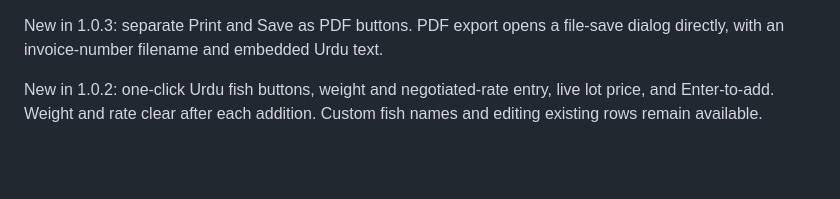
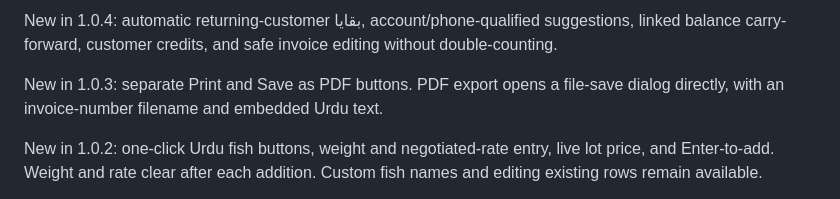
Before and after one commit to The-Rohan/invoice, a Markdown page: docs/RELEASE-NOTES.md, the part around the change. GitHub-like rendering; blank space fills up the shorter version.

```diff
--- a/docs/RELEASE-NOTES.md
+++ b/docs/RELEASE-NOTES.md
@@ -1,3 +1,5 @@
+New in 1.0.4: automatic returning-customer بقایا, account/phone-qualified suggestions, linked balance carry-forward, customer credits, and safe invoice editing without double-counting.
+
 New in 1.0.3: separate Print and Save as PDF buttons. PDF export opens a file-save dialog directly, with an invoice-number filename and embedded Urdu text.
 
 New in 1.0.2: one-click Urdu fish buttons, weight and negotiated-rate entry, live lot price, and Enter-to-add. Weight and rate clear after each addition. Custom fish names and editing existing rows remain available.
```
Also changed, not shown: README.md (+8 -2 lines), docs/VALIDATION.md (+4 -0 lines), docs/screenshots/02-invoice-editor.png, 7 other files.
